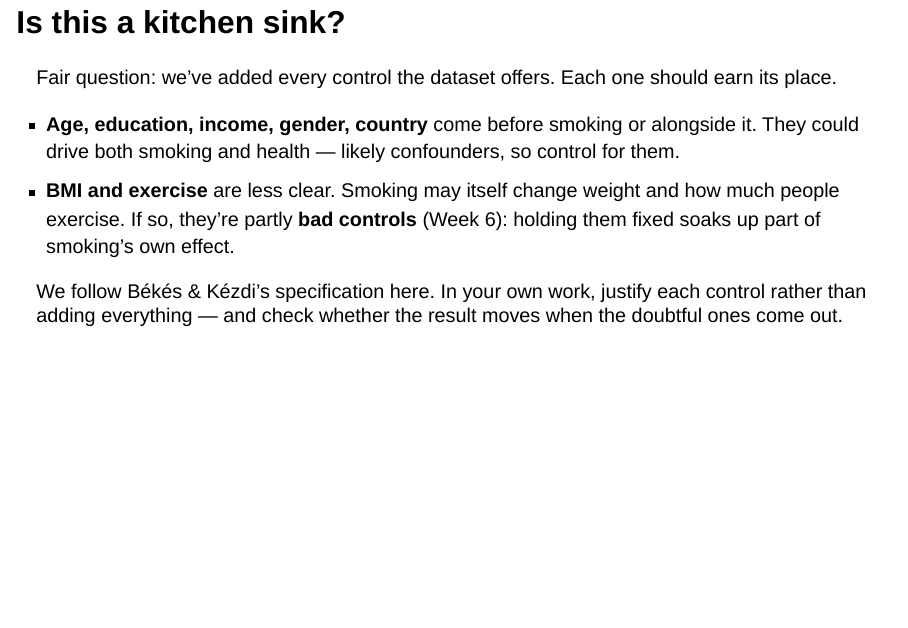
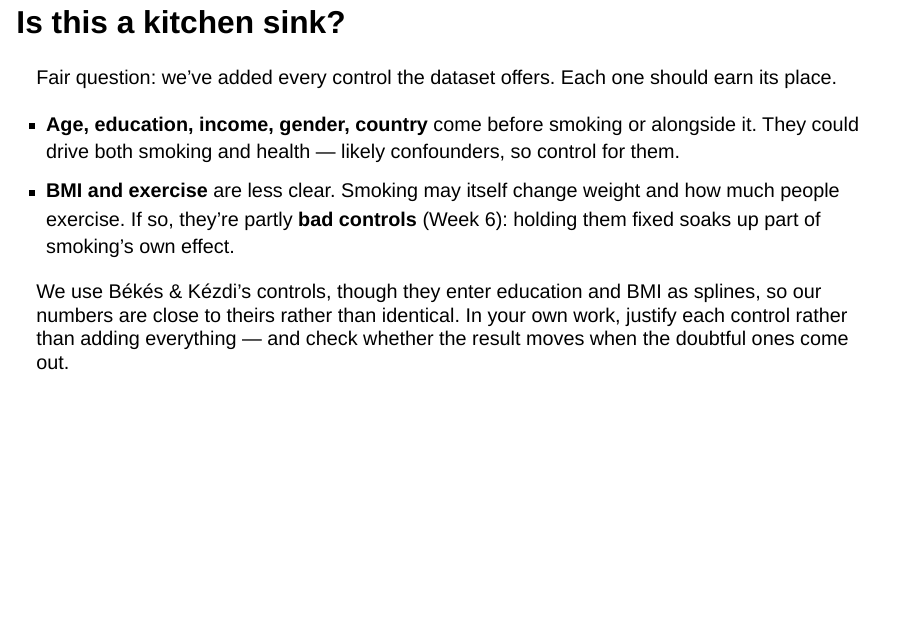
Before and after one commit to stevenolanecon/7002LBSAI, a Quarto document (week8-slides-no-answers.qmd): page 20 of 48. Rendered offline with R 4.5, knitr and Pandoc in place of Quarto, with nearby package versions; drawn as Slidy slides in place of the format the file asks for; some code elsewhere in the file could not run offline.

Commit message:
Week 8: kitchen-sink slide notes that our controls differ from the textbook's splines
Co-Authored-By: Claude Opus 5.5 <noreply@anthropic.com>

```diff
--- a/week8-slides-no-answers.qmd
+++ b/week8-slides-no-answers.qmd
@@ -435,7 +435,7 @@
 :::
 
 ::: {.fragment}
-We follow Békés & Kézdi's specification here. In your own work, justify each control rather than adding everything — and check whether the result moves when the doubtful ones come out.
+We use Békés & Kézdi's controls, though they enter education and BMI as splines, so our numbers are close to theirs rather than identical. In your own work, justify each control rather than adding everything — and check whether the result moves when the doubtful ones come out.
 :::
 
 ## The bigger problem with LPM
```
Also changed, not shown: week8-slides.qmd (+1 -1 lines), 2 other files.
